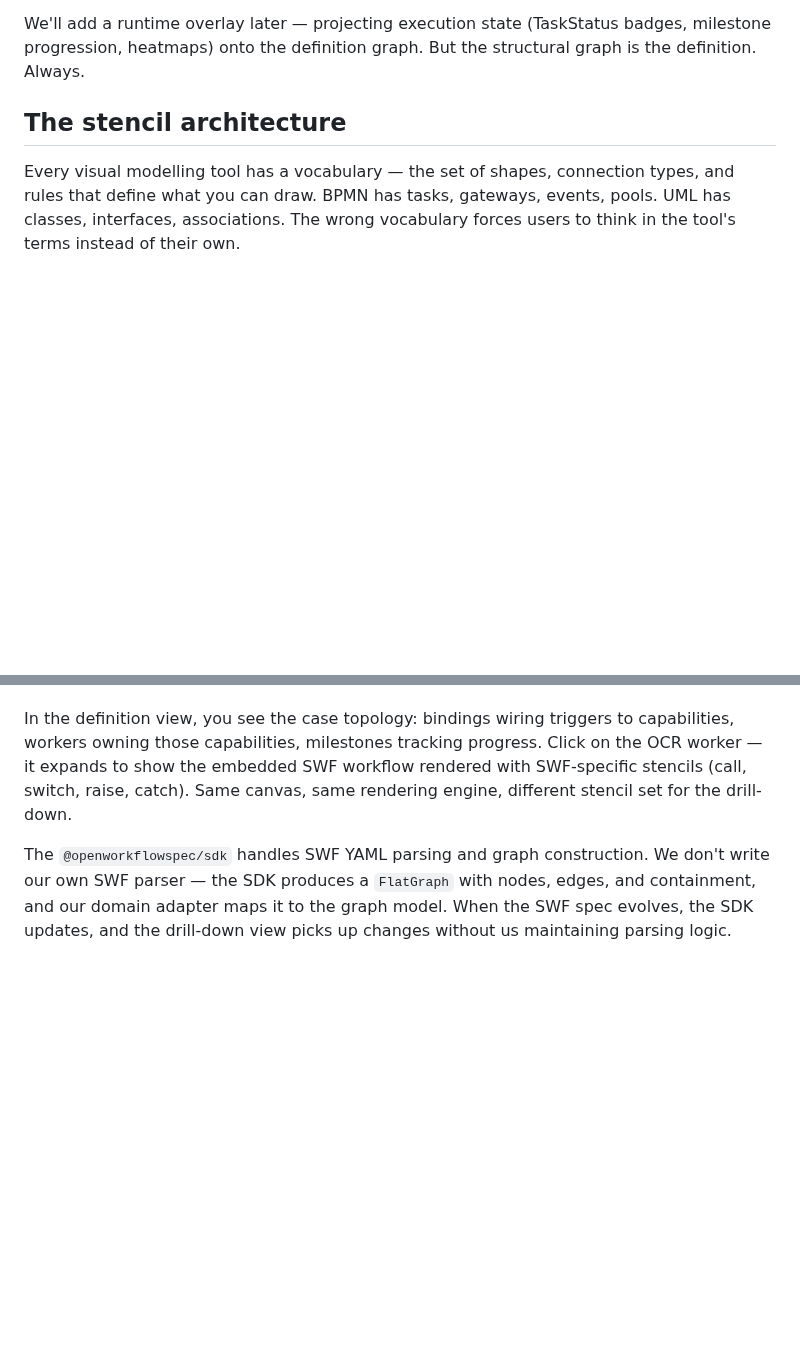
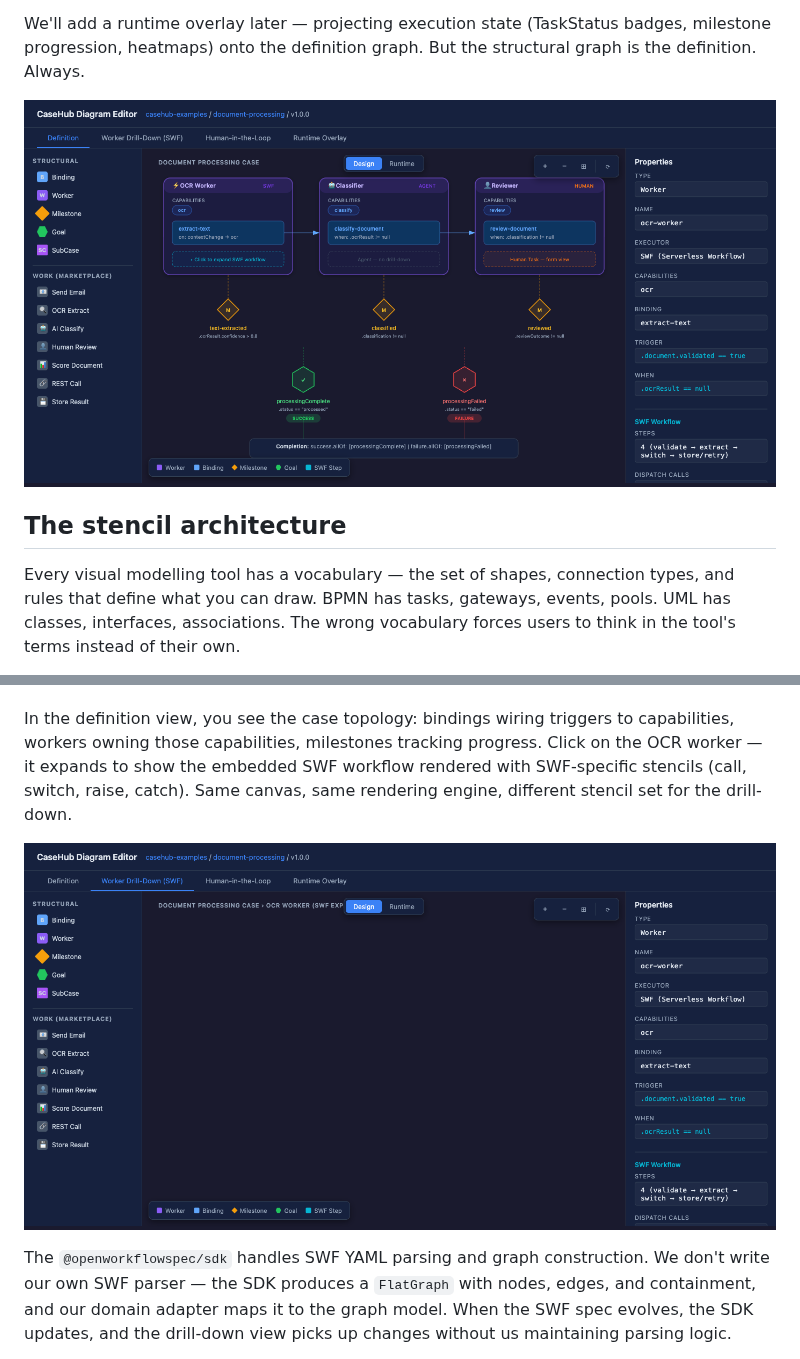
Before and after one commit to mdproctor/wsp-casehub, a Markdown page: blog/2026-08-01-mdp02-seeing-cases.md, 2 parts joined by grey strips. Drawn GitHub-style; pictures changed too: blog/images/visual-editor-definition.png (added), blog/images/visual-editor-swf-drilldown.png (added); blank space fills up the shorter version.

Commit message:
blog: add visual editor mockup screenshots — definition, SWF drill-down, HIL, runtime
Co-Authored-By: Claude Opus 4.6 (1M context) <noreply@anthropic.com>

```diff
--- a/blog/2026-08-01-mdp02-seeing-cases.md
+++ b/blog/2026-08-01-mdp02-seeing-cases.md
@@ -38,6 +38,8 @@ Here's where the first critical design decision lives. CaseHub has two distinct
 The visual editor works on the definition model. Not the planning model. This distinction matters because the two have different topologies. The YAML defines a choreography: bindings react to triggers and dispatch to workers by capability name. The planning model decomposes that into a hierarchical task network with compound/primitive containment. They're related, but the definition-time view should mirror what the author wrote, not what the engine will internally decompose it into.
 
 We'll add a runtime overlay later — projecting execution state (TaskStatus badges, milestone progression, heatmaps) onto the definition graph. But the structural graph is the definition. Always.
+
+![Case definition view — workers, bindings, milestones, and goals rendered as a directed graph](images/visual-editor-definition.png)
 
 ## The stencil architecture
 
@@ -87,6 +89,8 @@ Consider a document processing case. It has workers for OCR, classification, and
 
 In the definition view, you see the case topology: bindings wiring triggers to capabilities, workers owning those capabilities, milestones tracking progress. Click on the OCR worker — it expands to show the embedded SWF workflow rendered with SWF-specific stencils (call, switch, raise, catch). Same canvas, same rendering engine, different stencil set for the drill-down.
 
+![SWF drill-down — expanding the OCR Worker to reveal its Serverless Workflow steps](images/visual-editor-swf-drilldown.png)
+
 The `@openworkflowspec/sdk` handles SWF YAML parsing and graph construction. We don't write our own SWF parser — the SDK produces a `FlatGraph` with nodes, edges, and containment, and our domain adapter maps it to the graph model. When the SWF spec evolves, the SDK updates, and the drill-down view picks up changes without us maintaining parsing logic.
 
 The key insight is that these aren't separate visual models that need overlaying. They're a containment hierarchy:
```
Also changed, not shown: other parts of blog/2026-08-01-mdp02-seeing-cases.md (+4 -0 lines), blog/images/visual-editor-hil.png (added), blog/images/visual-editor-runtime.png (added).
